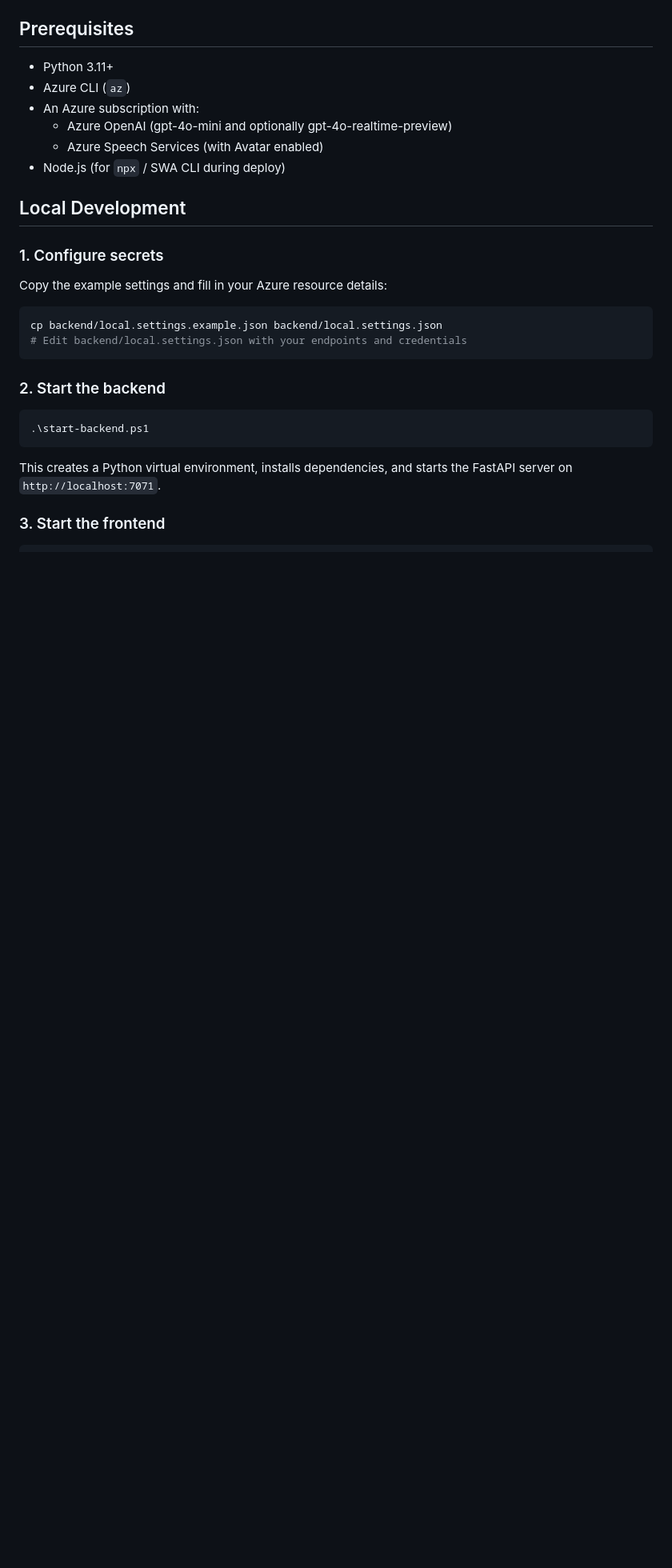
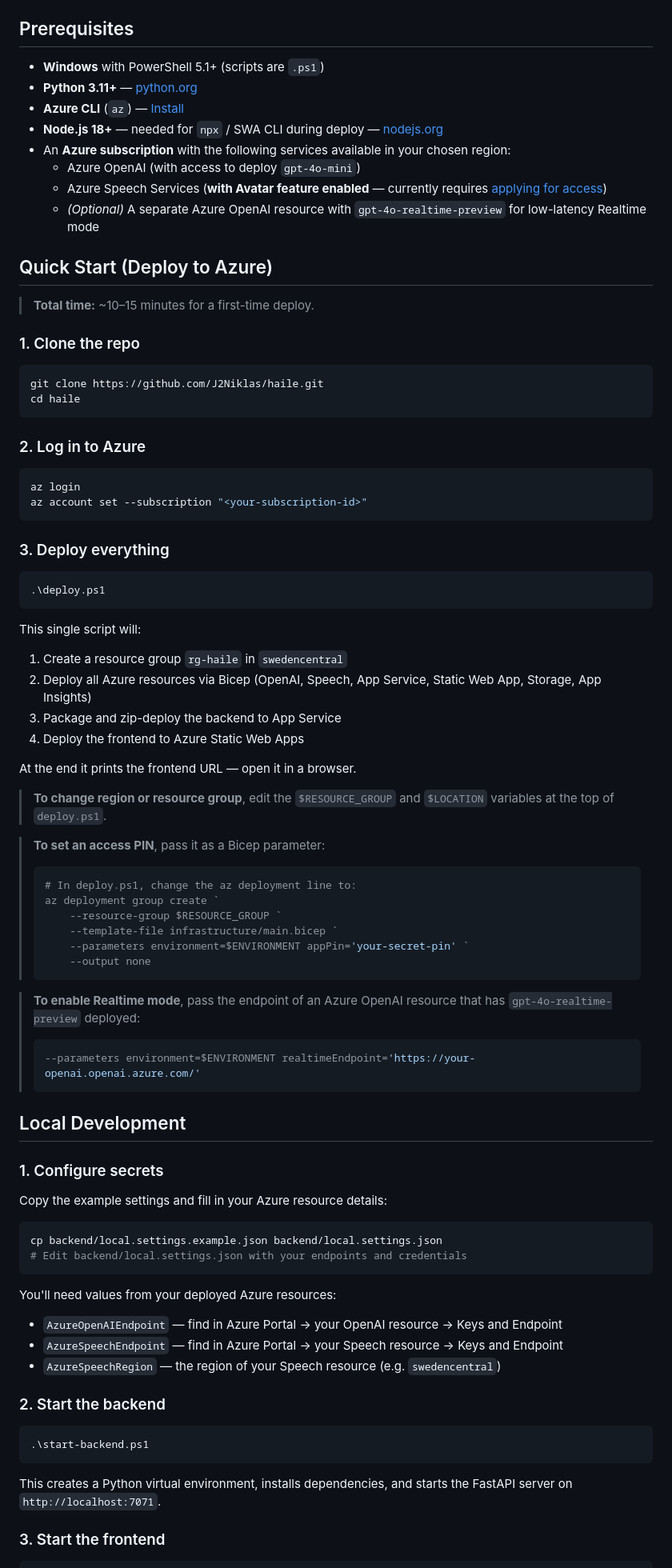
Before and after one commit to J2Niklas/haile, a Markdown page: README.md, the part around one of its changes. Shown at 80% size. GitHub-like rendering; blank space fills up the shorter version.

Commit message:
Expand README with step-by-step deploy guide and troubleshooting

````diff
--- a/README.md
+++ b/README.md
@@ -21,12 +21,63 @@ Realtime mode eliminates the separate STT step, cutting ~1–2 s of latency. The
 
 ## Prerequisites
 
-- Python 3.11+
-- Azure CLI (`az`)
-- An Azure subscription with:
-  - Azure OpenAI (gpt-4o-mini and optionally gpt-4o-realtime-preview)
-  - Azure Speech Services (with Avatar enabled)
-- Node.js (for `npx` / SWA CLI during deploy)
+- **Windows** with PowerShell 5.1+ (scripts are `.ps1`)
+- **Python 3.11+** — [python.org](https://www.python.org/downloads/)
+- **Azure CLI** (`az`) — [Install](https://learn.microsoft.com/cli/azure/install-azure-cli)
+- **Node.js 18+** — needed for `npx` / SWA CLI during deploy — [nodejs.org](https://nodejs.org/)
+- An **Azure subscription** with the following services available in your chosen region:
+  - Azure OpenAI (with access to deploy `gpt-4o-mini`)
+  - Azure Speech Services (**with Avatar feature enabled** — currently requires [applying for access](https://aka.ms/csgate))
+  - *(Optional)* A separate Azure OpenAI resource with `gpt-4o-realtime-preview` for low-latency Realtime mode
+
+## Quick Start (Deploy to Azure)
+
+> **Total time:** ~10–15 minutes for a first-time deploy.
+
+### 1. Clone the repo
+
+```powershell
+git clone https://github.com/J2Niklas/haile.git
+cd haile
+```
+
+### 2. Log in to Azure
+
+```powershell
+az login
+az account set --subscription "<your-subscription-id>"
+```
+
+### 3. Deploy everything
+
+```powershell
+.\deploy.ps1
+```
+
+This single script will:
+1. Create a resource group `rg-haile` in `swedencentral`
+2. Deploy all Azure resources via Bicep (OpenAI, Speech, App Service, Static Web App, Storage, App Insights)
+3. Package and zip-deploy the backend to App Service
+4. Deploy the frontend to Azure Static Web Apps
+
+At the end it prints the frontend URL — open it in a browser.
+
+> **To change region or resource group**, edit the `$RESOURCE_GROUP` and `$LOCATION` variables at the top of `deploy.ps1`.
+
+> **To set an access PIN**, pass it as a Bicep parameter:
+> ```powershell
+> # In deploy.ps1, change the az deployment line to:
+> az deployment group create `
+>     --resource-group $RESOURCE_GROUP `
+>     --template-file infrastructure/main.bicep `
+>     --parameters environment=$ENVIRONMENT appPin='your-secret-pin' `
+>     --output none
+> ```
+
+> **To enable Realtime mode**, pass the endpoint of an Azure OpenAI resource that has `gpt-4o-realtime-preview` deployed:
+> ```powershell
+> --parameters environment=$ENVIRONMENT realtimeEndpoint='https://your-openai.openai.azure.com/'
+> ```
 
 ## Local Development
 
@@ -38,6 +89,11 @@ Copy the example settings and fill in your Azure resource details:
 cp backend/local.settings.example.json backend/local.settings.json
 # Edit backend/local.settings.json with your endpoints and credentials
 ```
+
+You'll need values from your deployed Azure resources:
+- `AzureOpenAIEndpoint` — find in Azure Portal → your OpenAI resource → Keys and Endpoint
+- `AzureSpeechEndpoint` — find in Azure Portal → your Speech resource → Keys and Endpoint
+- `AzureSpeechRegion` — the region of your Speech resource (e.g. `swedencentral`)
 
 ### 2. Start the backend
 
````
Also changed, not shown: other parts of README.md (+10 -1 lines).
